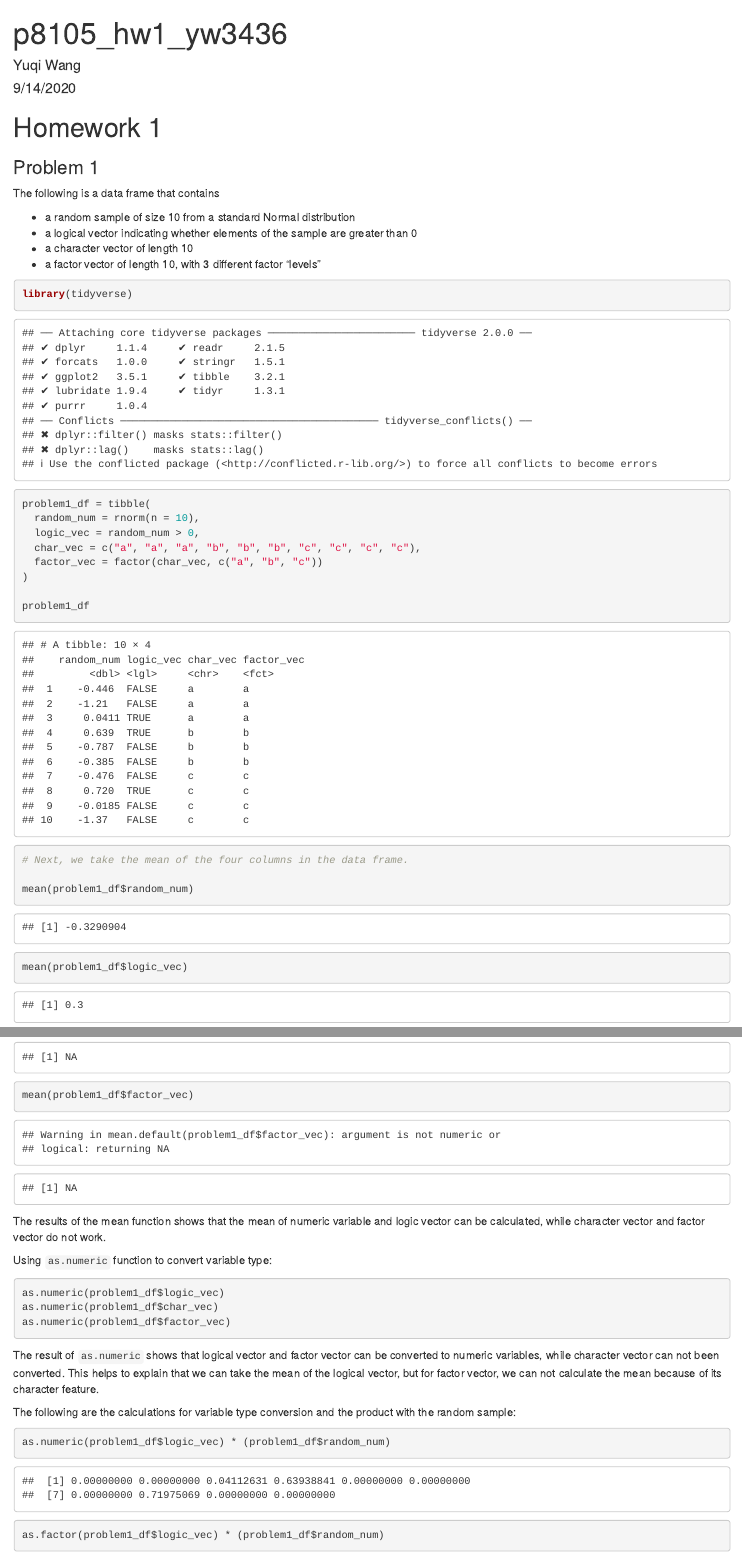
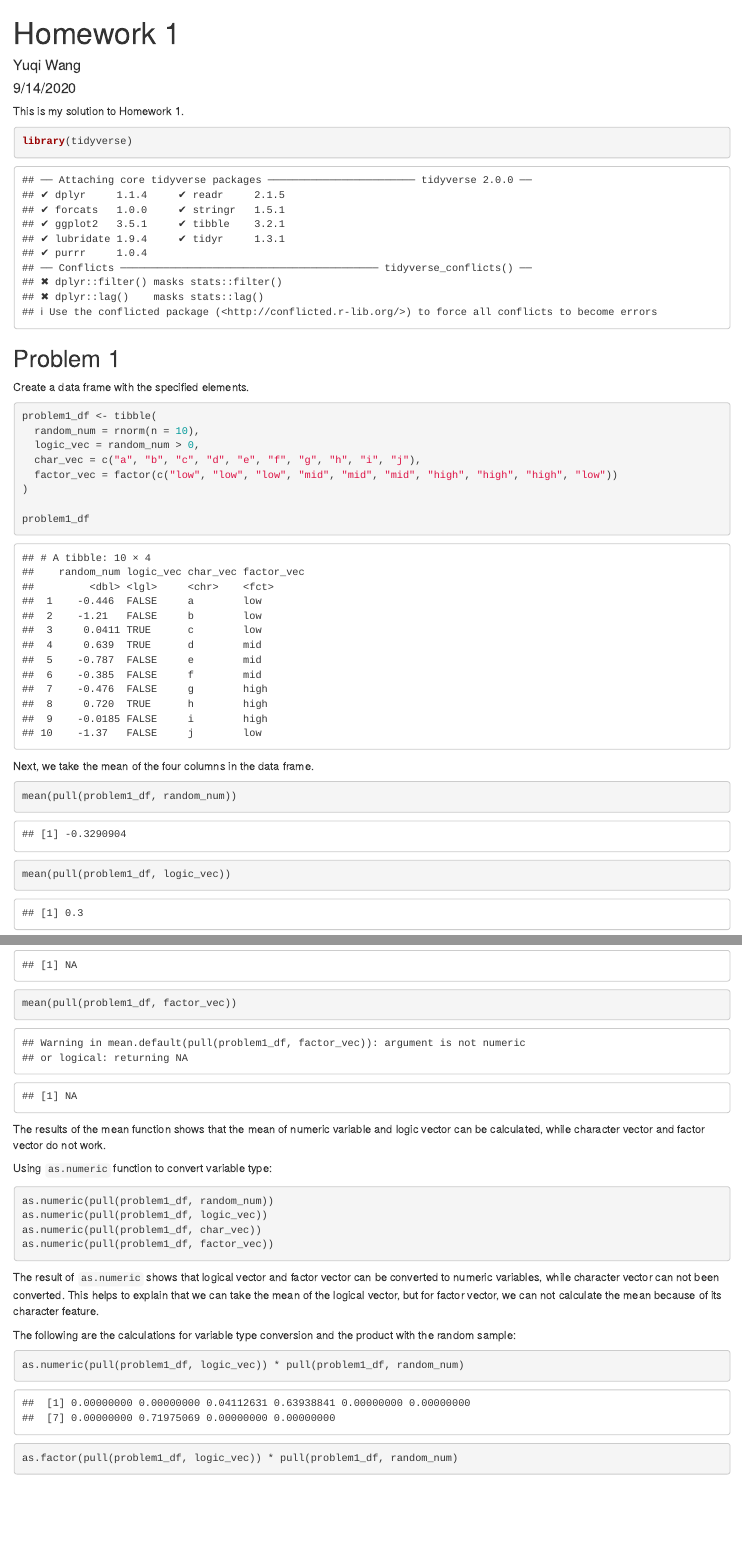
Before and after one commit to yw3436/p8105_hw1_yw3436, an R Markdown document (p8105_hw1_yw3436.Rmd): the page in a window 1100 px wide, from its top, and a second part further down, joined at a grey line. Rendered offline with R 4.5, knitr and Pandoc, with nearby package versions; code that draws random numbers runs with fixed seeds of ours.

Commit message:
update for problem 1 after attending live session on 9/15.

````diff
--- a/p8105_hw1_yw3436.Rmd
+++ b/p8105_hw1_yw3436.Rmd
@@ -1,34 +1,30 @@
 ---
-title: "p8105_hw1_yw3436"
+title: "Homework 1"
 author: "Yuqi Wang"
 date: "9/14/2020"
 output: html_document
 ---
 
-# Homework 1
-
-### Problem 1
-
-The following is a data frame that contains
-
-* a random sample of size 10 from a standard Normal distribution
-* a logical vector indicating whether elements of the sample are greater than 0
-* a character vector of length 10
-* a factor vector of length 10, with 3 different factor “levels”
+This is my solution to Homework 1.
 
 ```{r}
 library(tidyverse)
+```
 
-problem1_df = tibble(
+
+## Problem 1
+
+Create a data frame with the specified elements.
+
+```{r create_df}
+problem1_df <- tibble(
   random_num = rnorm(n = 10),
   logic_vec = random_num > 0,
-  char_vec = c("a", "a", "a", "b", "b", "b", "c", "c", "c", "c"),
-  factor_vec = factor(char_vec, c("a", "b", "c"))
+  char_vec = c("a", "b", "c", "d", "e", "f", "g", "h", "i", "j"),
+  factor_vec = factor(c("low", "low", "low", "mid", "mid", "mid", "high", "high", "high", "low"))
 )
 
 problem1_df
+```
 
-# Next, we take the mean of the four columns in the data frame.
 
-mean(problem1_df$random_num)
-mean(problem1_df$logic_vec)
@@ -36,2 +31,5 @@ mean(problem1_df$char_vec)
-mean(problem1_df$factor_vec)
+Next, we take the mean of the four columns in the data frame.
 
+```{r pull_mean}
+mean(pull(problem1_df, random_num))
+mean(pull(problem1_df, logic_vec))
@@ -38,13 +37,15 @@ mean(problem1_df$factor_vec)
+mean(pull(problem1_df, factor_vec))
 ```
 
 The results of the mean function shows that the mean of numeric variable and logic vector can be calculated, while character vector and factor vector do not work.
 
 Using `as.numeric` function to convert variable type:
 
-```{r eval=FALSE}
-as.numeric(problem1_df$logic_vec)
-as.numeric(problem1_df$char_vec)
-as.numeric(problem1_df$factor_vec)
+```{r change_type, eval=FALSE}
+as.numeric(pull(problem1_df, random_num))
+as.numeric(pull(problem1_df, logic_vec))
+as.numeric(pull(problem1_df, char_vec))
+as.numeric(pull(problem1_df, factor_vec))
 ```
 
 The result of `as.numeric` shows that logical vector and factor vector can be converted to numeric variables, while character vector can not been converted. This helps to explain that we can take the mean of the logical vector, but for factor vector, we can not calculate the mean because of its character feature.
@@ -52,5 +53,6 @@ The result of `as.numeric` shows that logical vector and factor vector can be co
 
 The following are the calculations for variable type conversion and the product with the random sample:
 
-```{r}
-as.numeric(problem1_df$logic_vec) * (problem1_df$random_num)
+```{r calculation}
+as.numeric(pull(problem1_df, logic_vec)) * pull(problem1_df, random_num)
+as.factor(pull(problem1_df, logic_vec)) * pull(problem1_df, random_num)
````
Also changed, not shown: p8105_hw1_yw3436.html, penguin.pdf, p8105_hw1_yw3436.Rmd (9 more changed lines).
